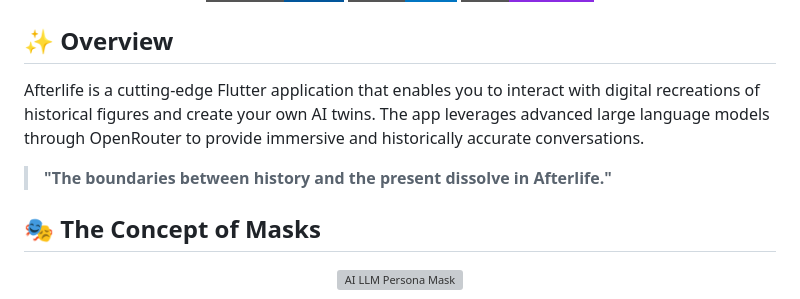
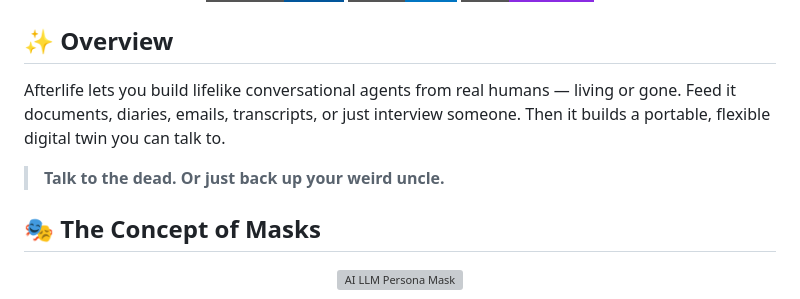
Before and after one commit to Inoxoft/afterlife, a Markdown page: README.md, the part around the change. GitHub-like rendering; badges without logos; grey boxes are pictures that could not be loaded.

```diff
--- a/README.md
+++ b/README.md
@@ -17,9 +17,9 @@
 
 ## ✨ Overview
 
-Afterlife is a cutting-edge Flutter application that enables you to interact with digital recreations of historical figures and create your own AI twins. The app leverages advanced large language models through OpenRouter to provide immersive and historically accurate conversations.
+Afterlife lets you build lifelike conversational agents from real humans — living or gone. Feed it documents, diaries, emails, transcripts, or just interview someone. Then it builds a portable, flexible digital twin you can talk to.
 
-> **"The boundaries between history and the present dissolve in Afterlife."**
+> **Talk to the dead. Or just back up your weird uncle.**
 
 ## 🎭 The Concept of Masks
 
```
